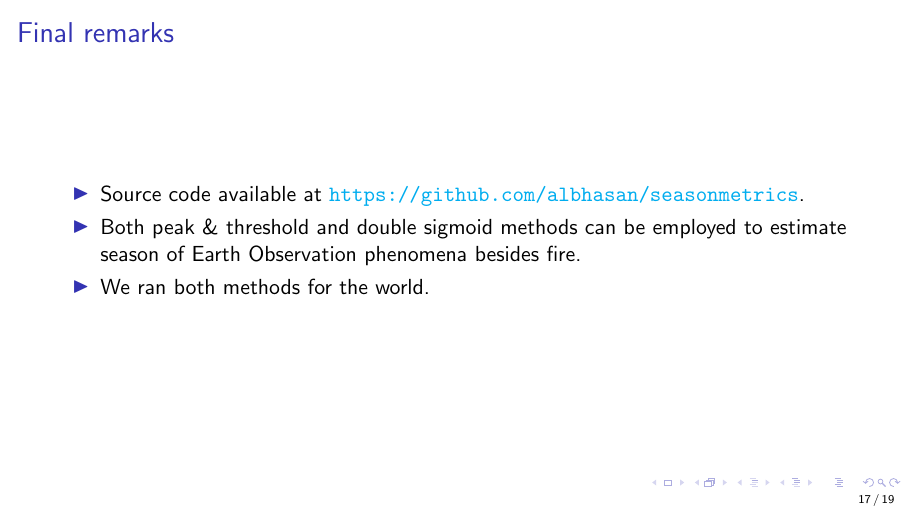
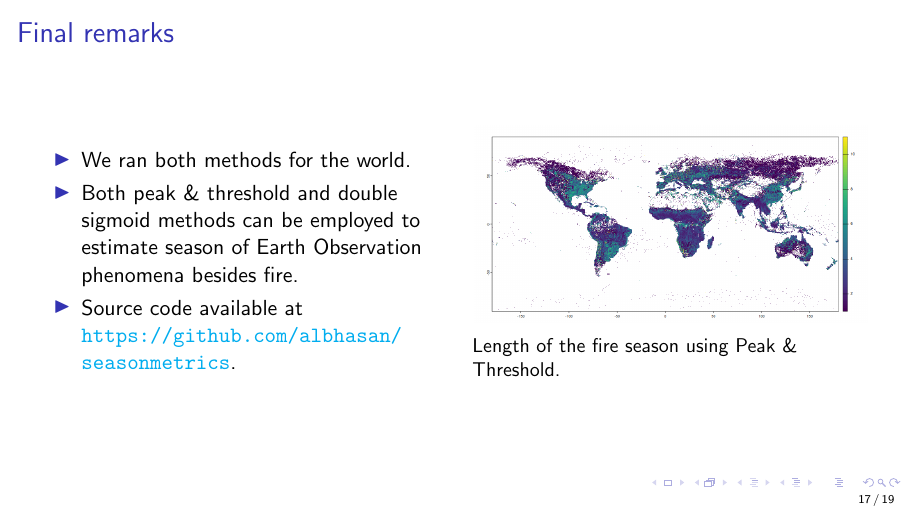
Before and after one commit to albhasan/slides, LaTeX slides (seasonmetrics/slides/slides.tex): page 17 of 19. Compiled offline with pdfLaTeX.

Commit message:
Images updated.

```diff
--- a/seasonmetrics/slides/slides.tex
+++ b/seasonmetrics/slides/slides.tex
@@ -295,14 +295,25 @@ Guilherme Mataveli}
 
 \begin{frame}
     \frametitle{Final remarks}
-    \begin{itemize}
-        \item Source code available at
-                \url{https://github.com/albhasan/seasonmetrics}.
-            \item Both peak \& threshold and double sigmoid methods can be
-                employed to estimate season of Earth Observation phenomena
-                besides fire.
-            \item We ran both methods for the world.
-    \end{itemize}
+    \begin{columns}
+        \begin{column}{0.5\linewidth}
+            \begin{itemize}
+                \item We ran both methods for the world.
+                \item Both peak \& threshold and double sigmoid methods can be
+                    employed to estimate season of Earth Observation phenomena
+                    besides fire.
+                \item Source code available at
+                    \url{https://github.com/albhasan/seasonmetrics}.
+            \end{itemize}
+        \end{column}
+        \begin{column}{0.5\linewidth}
+            \begin{figure}[h]
+                \includegraphics[width=0.99\linewidth]
+                {./images/pthres_world.png}
+                \caption{Length of the fire season using Peak \& Threshold.}
+            \end{figure}
+        \end{column}
+    \end{columns}
 \end{frame}
 
 \begin{frame}[allowframebreaks]
```
Also changed, not shown: seasonmetrics/slides/images/pthres_vs_carvalho2021.png, seasonmetrics/slides/images/pthres_vs_dsig.png, seasonmetrics/slides/images/pthres_world.png (added), 6 other files.
